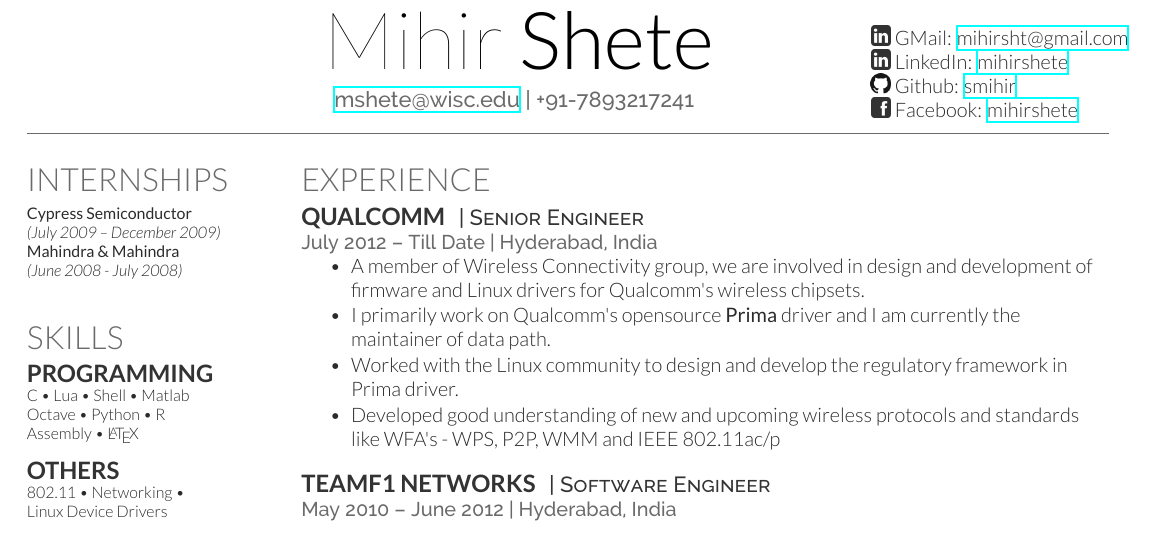
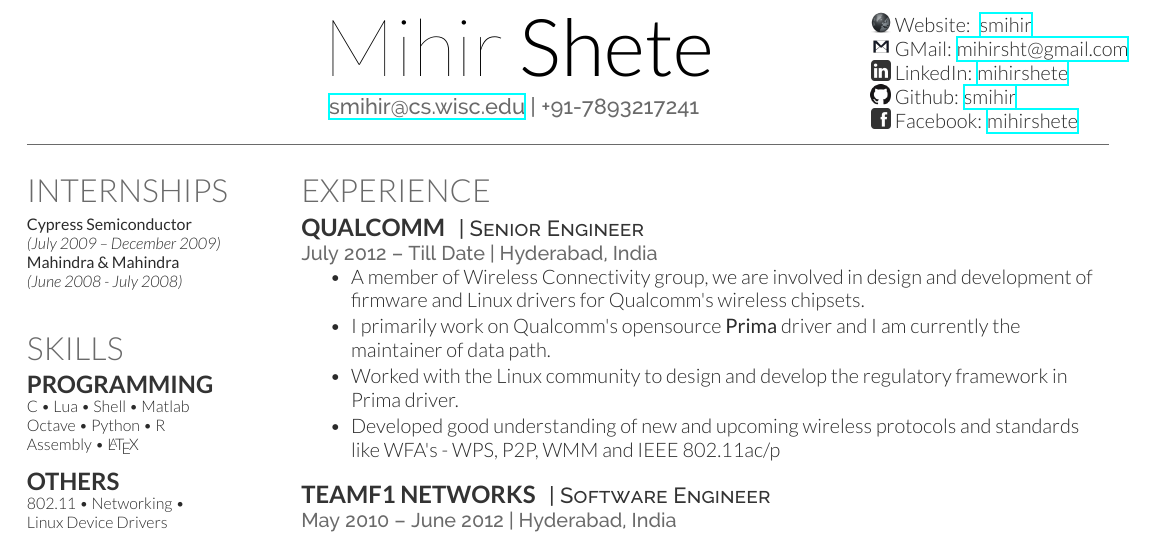
Before and after one commit to smihir/resume, a LaTeX CV (mihir-resume.tex): part of the page, cut at the place of the change. The pictures show the PDF file mihir-resume.pdf that the author committed with the source.

Commit message:
resume: add website and modify gmail icon
add wisc webpage and add new gmail icon

```diff
--- a/mihir-resume.tex
+++ b/mihir-resume.tex
@@ -32,12 +32,13 @@
 \hspace{49pt}
 \namesection{Mihir}{Shete}{ % Your name
 \hspace{49pt}
-\href{mailto:mshete@wisc.edu}{mshete@wisc.edu} | +91-7893217241 \\% Your contact information
+\href{mailto:smihir@cs.wisc.edu}{smihir@cs.wisc.edu} | +91-7893217241 \\% Your contact information
 }
 \end{minipage} % The end of the left column
 \begin{minipage}[t]{0.24\textwidth} % The left column takes up 33% of the text width of the page
-\vspace{-22pt}
-\includegraphics[height=10pt]{Linkedin-256.png} GMail: \href{mailto:mihirsht@gmail.com}{mihirsht@gmail.com} \\
+\vspace{-32pt}
+\includegraphics[height=10pt]{internet.png} Website: \href{https://pages.cs.wisc.edu/~smihir/}{~smihir} \\
+\includegraphics[height=10pt]{Gmail-256.png} GMail: \href{mailto:mihirsht@gmail.com}{mihirsht@gmail.com} \\
 \includegraphics[height=10pt]{Linkedin-256.png} LinkedIn: \href{https://www.linkedin.com/in/mihirshete}{mihirshete} \\
 \includegraphics[height=10pt]{GitHub-Mark-32px.png} Github: \href{https://github.com/smihir}{smihir} \\
 \includegraphics[height=10pt]{Facebook-256.png} Facebook: \href{https://www.facebook.com/mihirshete}{mihirshete} \\
```
Also changed, not shown: Gmail-256.png (added), internet.png (added), mihir-resume.pdf.
